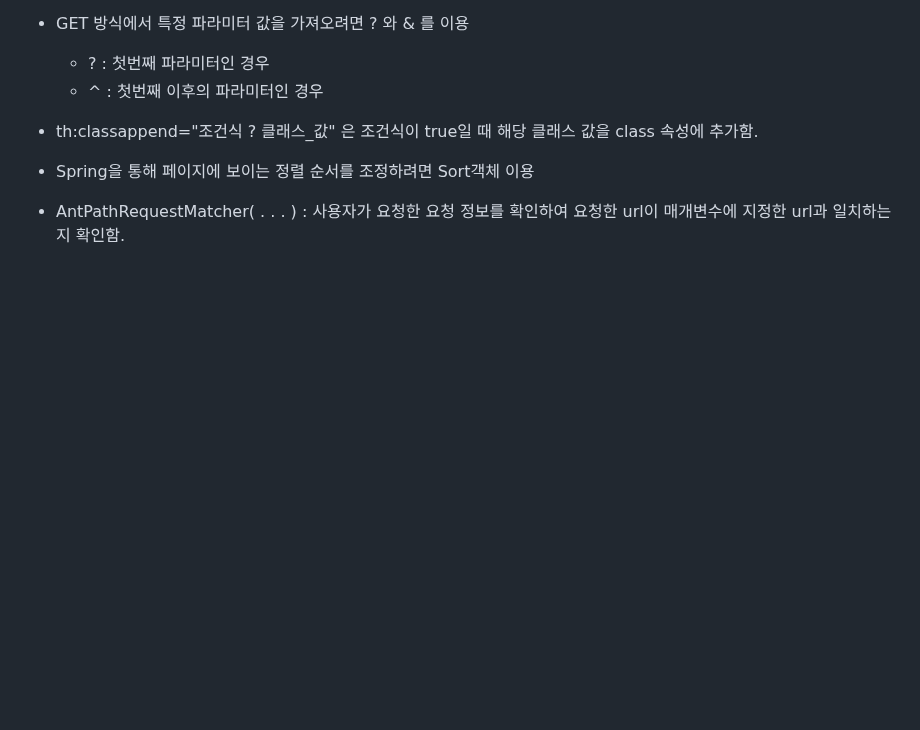
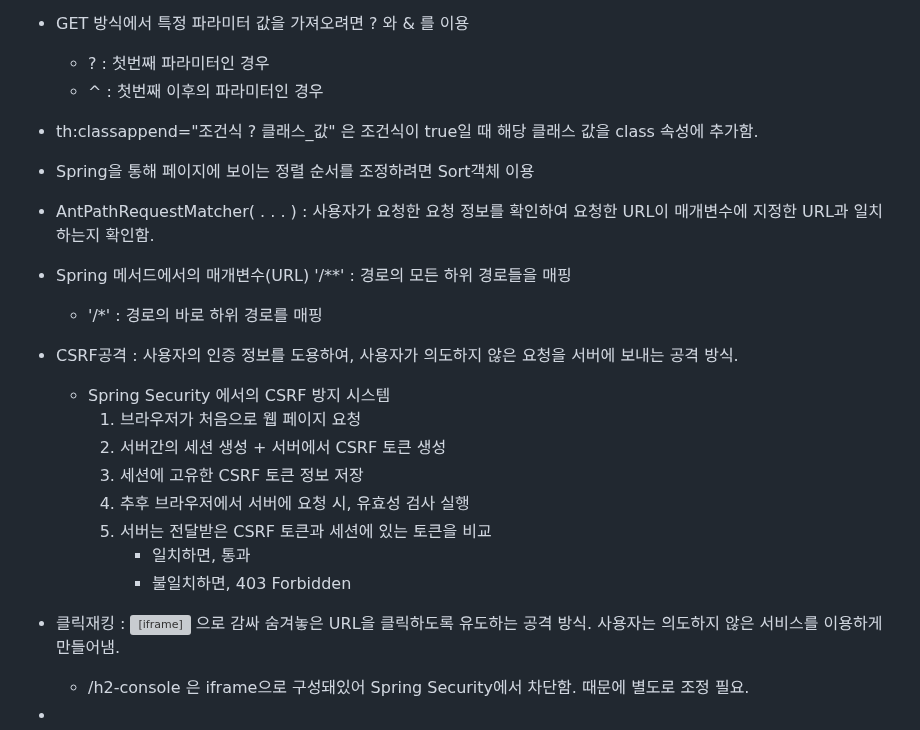
Before and after one commit to Song-Jihan/JumpToSpringBoot3, a Markdown page: What_I_Didn't_Know_Organziation.md, the part around the change. Drawn GitHub-style; blank space fills up the shorter version; grey boxes are pictures that could not be loaded.

```diff
--- a/What_I_Didn't_Know_Organziation.md
+++ b/What_I_Didn't_Know_Organziation.md
@@ -171,4 +171,26 @@
 * Spring을 통해 페이지에 보이는 정렬 순서를 조정하려면 Sort객체 이용
 
 
-* AntPathRequestMatcher( . . . ) : 사용자가 요청한 요청 정보를 확인하여 요청한 url이 매개변수에 지정한 url과 일치하는지 확인함.
+* AntPathRequestMatcher( . . . ) : 사용자가 요청한 요청 정보를 확인하여 요청한 URL이 매개변수에 지정한 URL과 일치하는지 확인함.
+
+
+* Spring 메서드에서의 매개변수(URL) '/**' : 경로의 모든 하위 경로들을 매핑
+  * '/*' : 경로의 바로 하위 경로를 매핑
+
+
+* CSRF공격 : 사용자의 인증 정보를 도용하여, 사용자가 의도하지 않은 요청을 서버에 보내는 공격 방식.
+  * Spring Security 에서의 CSRF 방지 시스템
+    1. 브라우저가 처음으로 웹 페이지 요청
+    2. 서버간의 세션 생성 + 서버에서 CSRF 토큰 생성
+    3. 세션에 고유한 CSRF 토큰 정보 저장
+    4. 추후 브라우저에서 서버에 요청 시, 유효성 검사 실행
+    5. 서버는 전달받은 CSRF 토큰과 세션에 있는 토큰을 비교
+       *  일치하면, 통과
+       *  불일치하면, 403 Forbidden
+
+
+* 클릭재킹 : <iframe> 으로 감싸 숨겨놓은 URL을 클릭하도록 유도하는 공격 방식. 사용자는 의도하지 않은 서비스를 이용하게 만들어냄.
+  * /h2-console 은 iframe으로 구성돼있어 Spring Security에서 차단함. 때문에 별도로 조정 필요.
+
+
+*
```
